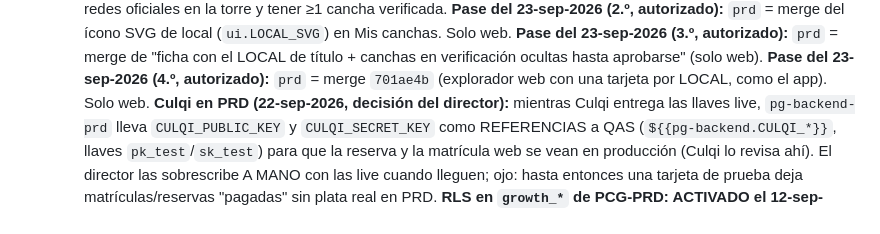
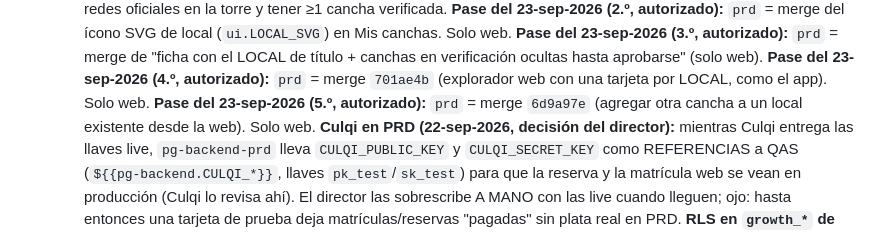
Before and after one commit to dcalagua/canchas-app-lima, a Markdown page: CLAUDE.md, the part around the change. Rendered like a GitHub page.

Commit message:
Doc: pase a PRD del 23-sep (agregar cancha a un local desde la web)
Co-Authored-By: Claude Fable 5.1 <noreply@anthropic.com>
Claude-Session: https://claude.ai/code/session_017fg7ijXuZRX6jvFjZELf83

```diff
--- a/CLAUDE.md
+++ b/CLAUDE.md
@@ -927,6 +927,8 @@ off → redeploy inmediato en cada push). URL pública:
     en verificación ocultas hasta aprobarse" (solo web).
     **Pase del 23-sep-2026 (4.º, autorizado):** `prd` = merge `701ae4b`
     (explorador web con una tarjeta por LOCAL, como el app). Solo web.
+    **Pase del 23-sep-2026 (5.º, autorizado):** `prd` = merge `6d9a97e`
+    (agregar otra cancha a un local existente desde la web). Solo web.
     **Culqi en PRD (22-sep-2026, decisión del director):** mientras Culqi
     entrega las llaves live, `pg-backend-prd` lleva `CULQI_PUBLIC_KEY` y
     `CULQI_SECRET_KEY` como REFERENCIAS a QAS (`${{pg-backend.CULQI_*}}`,
```
